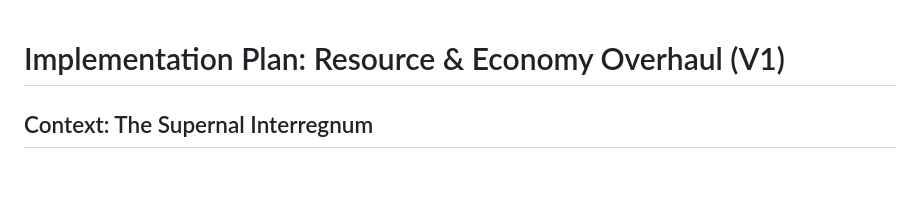
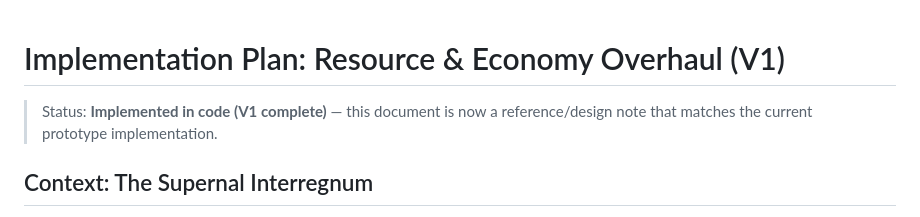
Before and after one commit to SitcomReality/automation-matrix, a Markdown page: dev/resource-overhaul-plan.md, the part around the change. GitHub-like rendering; blank space fills up the shorter version.

```diff
--- a/dev/resource-overhaul-plan.md
+++ b/dev/resource-overhaul-plan.md
@@ -1,4 +1,6 @@
 # Implementation Plan: Resource & Economy Overhaul (V1)
+
+> Status: **Implemented in code (V1 complete)** — this document is now a reference/design note that matches the current prototype implementation.
 
 ## Context: The Supernal Interregnum
 The mortal world is littered with the fragments of dead gods. These vestiges—Bloodrock, Tearshard, and Snotstone—are dull and powerless in their raw state. Through the logistics of the Automation Matrix, we will combine, refine, and distill these remnants into mystical substances of pure color and complex geometry.
```
